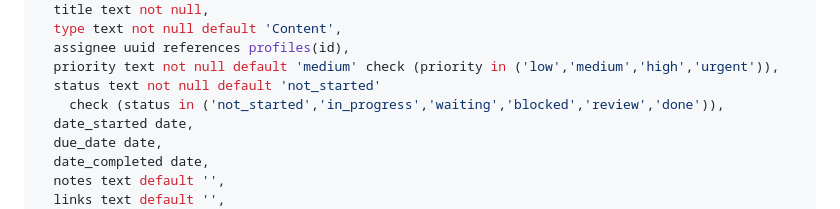
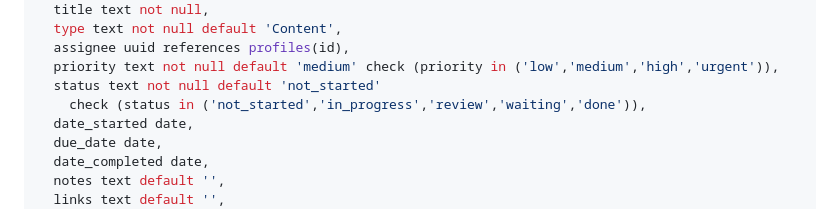
Before and after one commit to wecomeone-marketing/tasks, a Markdown page: SETUP.md, the part around the change. Rendered like a GitHub page.

Commit message:
Docs: status list drops blocked

```diff
--- a/SETUP.md
+++ b/SETUP.md
@@ -58,7 +58,7 @@ create table tasks (
   assignee uuid references profiles(id),
   priority text not null default 'medium' check (priority in ('low','medium','high','urgent')),
   status text not null default 'not_started'
-    check (status in ('not_started','in_progress','waiting','blocked','review','done')),
+    check (status in ('not_started','in_progress','review','waiting','done')),
   date_started date,
   due_date date,
   date_completed date,
```
